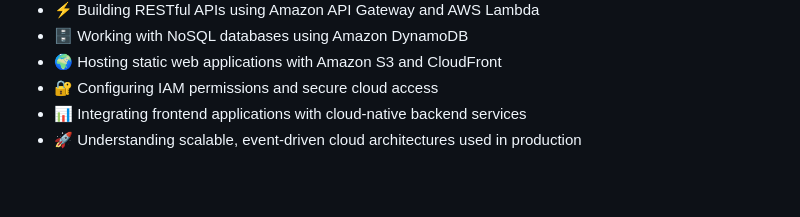
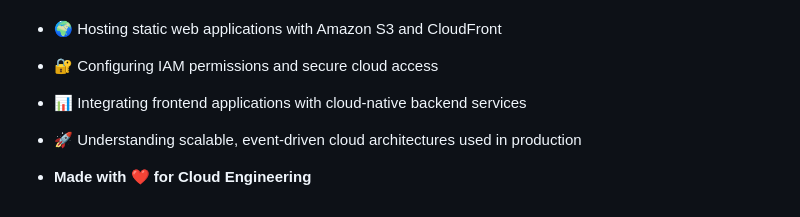
Before and after one commit to Vittal17/AWS-Serverless-Expense-Tracker, a Markdown page: README.md, the part around the change. GitHub-like rendering; blank space fills up the shorter version.

Commit message:
Add a heartfelt note for Cloud Engineering

```diff
--- a/README.md
+++ b/README.md
@@ -127,3 +127,5 @@ This project provided hands-on experience with:
 - 🔐 Configuring IAM permissions and secure cloud access
 - 📊 Integrating frontend applications with cloud-native backend services
 - 🚀 Understanding scalable, event-driven cloud architectures used in production
+
+- **Made with ❤️ for Cloud Engineering**
```
